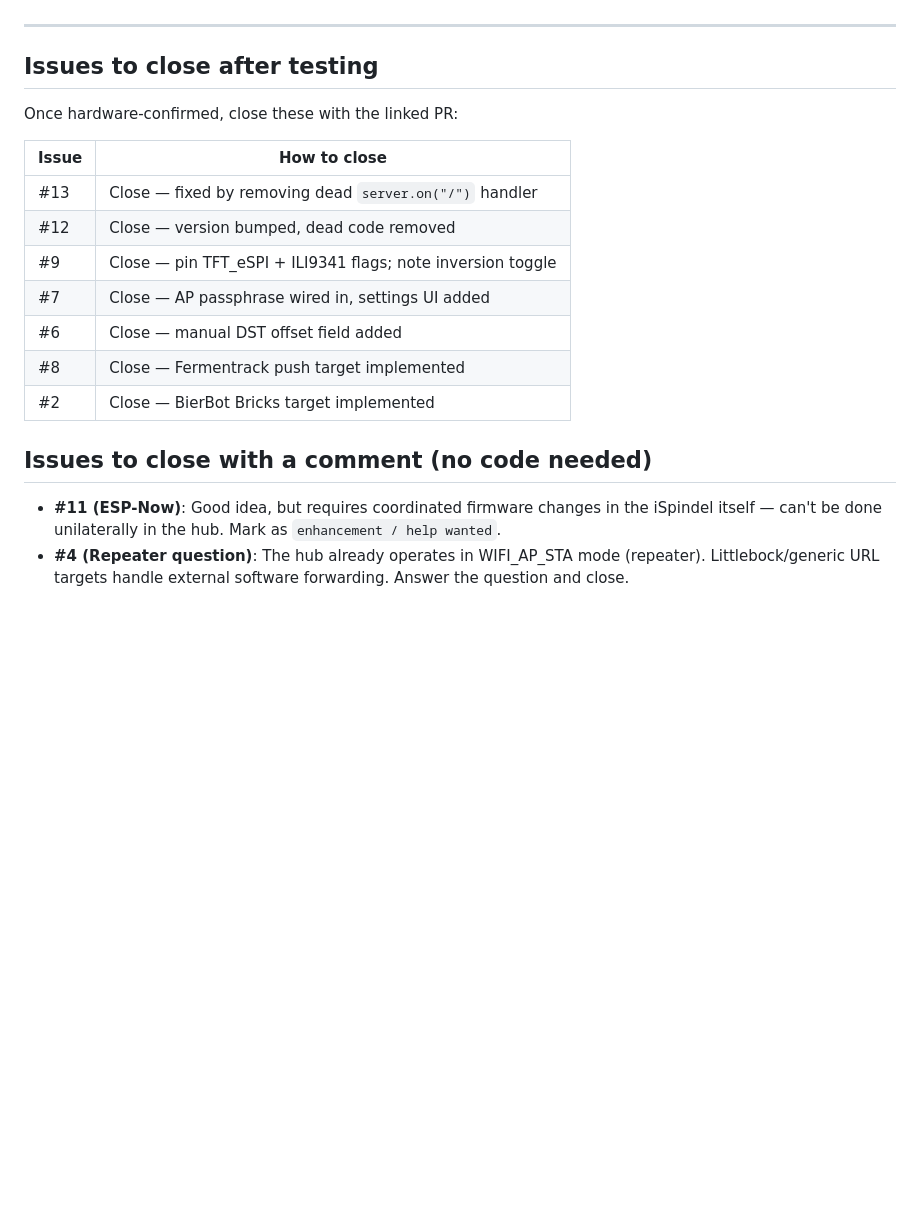
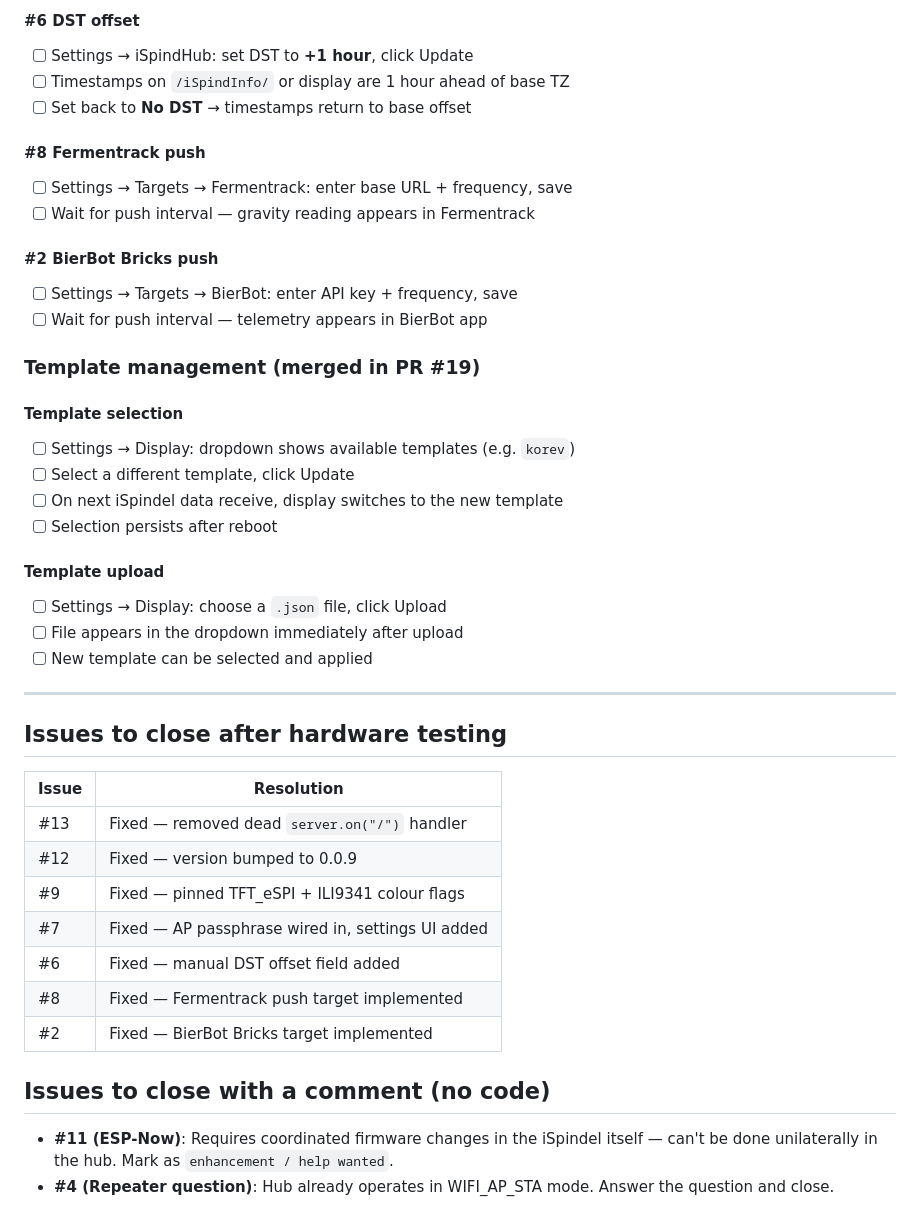
Before and after one commit to ZeSlammy/iSpindHub, a Markdown page: TODO.md, the part around one of its changes. GitHub-like rendering; blank space fills up the shorter version.

```diff
--- a/TODO.md
+++ b/TODO.md
@@ -55,21 +58,44 @@ Flash each env with `pio run -e <env> -t upload` and `pio run -e <env> -t upload
+#### #6 DST offset
+- [ ] Settings → iSpindHub: set DST to **+1 hour**, click Update
+- [ ] Timestamps on `/iSpindInfo/` or display are 1 hour ahead of base TZ
+- [ ] Set back to **No DST** → timestamps return to base offset
+
+#### #8 Fermentrack push
+- [ ] Settings → Targets → Fermentrack: enter base URL + frequency, save
+- [ ] Wait for push interval — gravity reading appears in Fermentrack
+
+#### #2 BierBot Bricks push
+- [ ] Settings → Targets → BierBot: enter API key + frequency, save
+- [ ] Wait for push interval — telemetry appears in BierBot app
+
+### Template management (merged in PR #19)
+
+#### Template selection
+- [ ] Settings → Display: dropdown shows available templates (e.g. `korev`)
+- [ ] Select a different template, click Update
+- [ ] On next iSpindel data receive, display switches to the new template
+- [ ] Selection persists after reboot
+
+#### Template upload
+- [ ] Settings → Display: choose a `.json` file, click Upload
+- [ ] File appears in the dropdown immediately after upload
+- [ ] New template can be selected and applied
 
 ---
 
-## Issues to close after testing
+## Issues to close after hardware testing
 
-Once hardware-confirmed, close these with the linked PR:
+| Issue | Resolution |
+|-------|-----------|
+| #13 | Fixed — removed dead `server.on("/")` handler |
+| #12 | Fixed — version bumped to 0.0.9 |
+| #9  | Fixed — pinned TFT_eSPI + ILI9341 colour flags |
+| #7  | Fixed — AP passphrase wired in, settings UI added |
+| #6  | Fixed — manual DST offset field added |
+| #8  | Fixed — Fermentrack push target implemented |
+| #2  | Fixed — BierBot Bricks target implemented |
 
-| Issue | How to close |
-|-------|--------------|
-| #13 | Close — fixed by removing dead `server.on("/")` handler |
-| #12 | Close — version bumped, dead code removed |
-| #9  | Close — pin TFT_eSPI + ILI9341 flags; note inversion toggle |
-| #7  | Close — AP passphrase wired in, settings UI added |
-| #6  | Close — manual DST offset field added |
-| #8  | Close — Fermentrack push target implemented |
-| #2  | Close — BierBot Bricks target implemented |
+## Issues to close with a comment (no code)
 
-## Issues to close with a comment (no code needed)
-
-- **#11 (ESP-Now)**: Good idea, but requires coordinated firmware changes in the iSpindel itself — can't be done unilaterally in the hub. Mark as `enhancement / help wanted`.
-- **#4 (Repeater question)**: The hub already operates in WIFI_AP_STA mode (repeater). Littlebock/generic URL targets handle external software forwarding. Answer the question and close.
+- **#11 (ESP-Now)**: Requires coordinated firmware changes in the iSpindel itself — can't be done unilaterally in the hub. Mark as `enhancement / help wanted`.
+- **#4 (Repeater question)**: Hub already operates in WIFI_AP_STA mode. Answer the question and close.
```
Also changed, not shown: other parts of TODO.md (+46 -43 lines), ToDo.md (deleted, +0 -33 lines).
